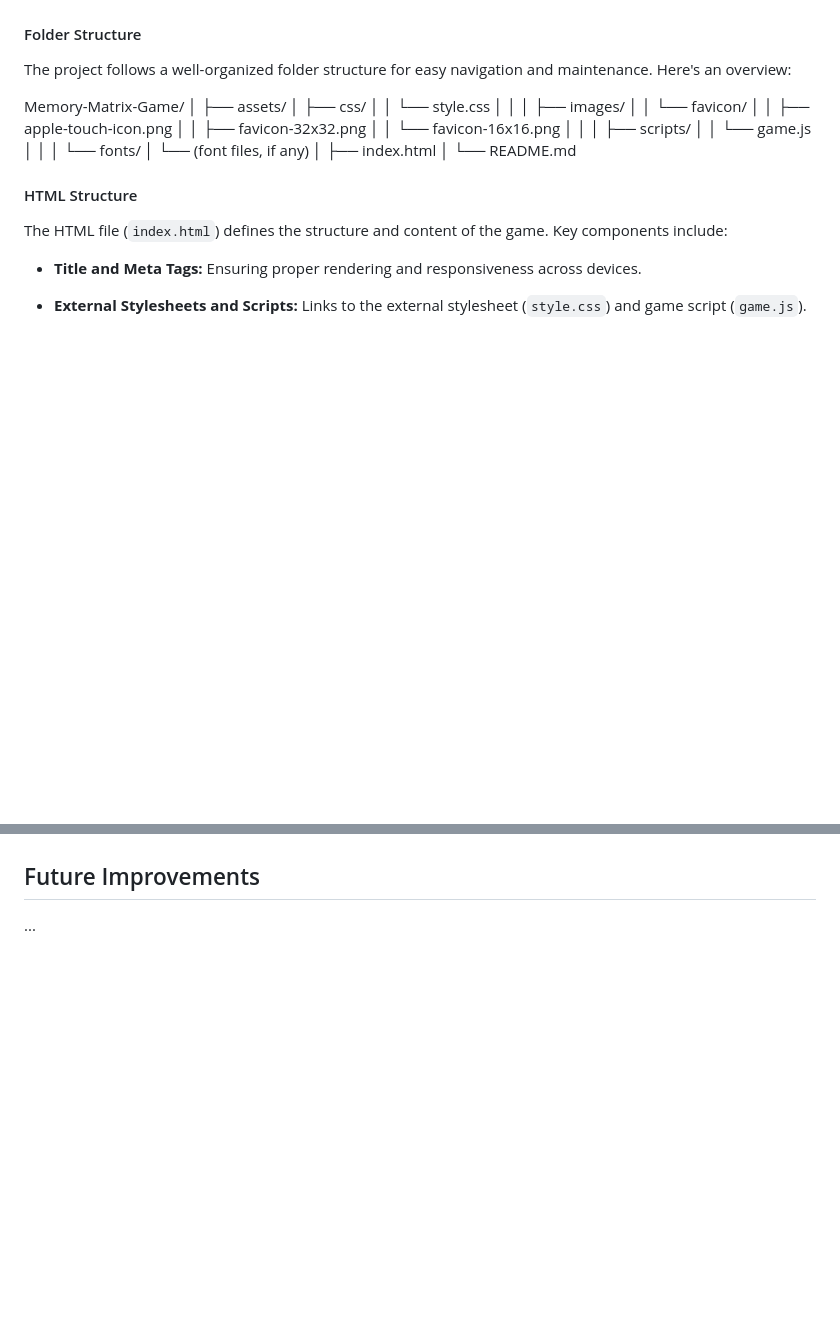
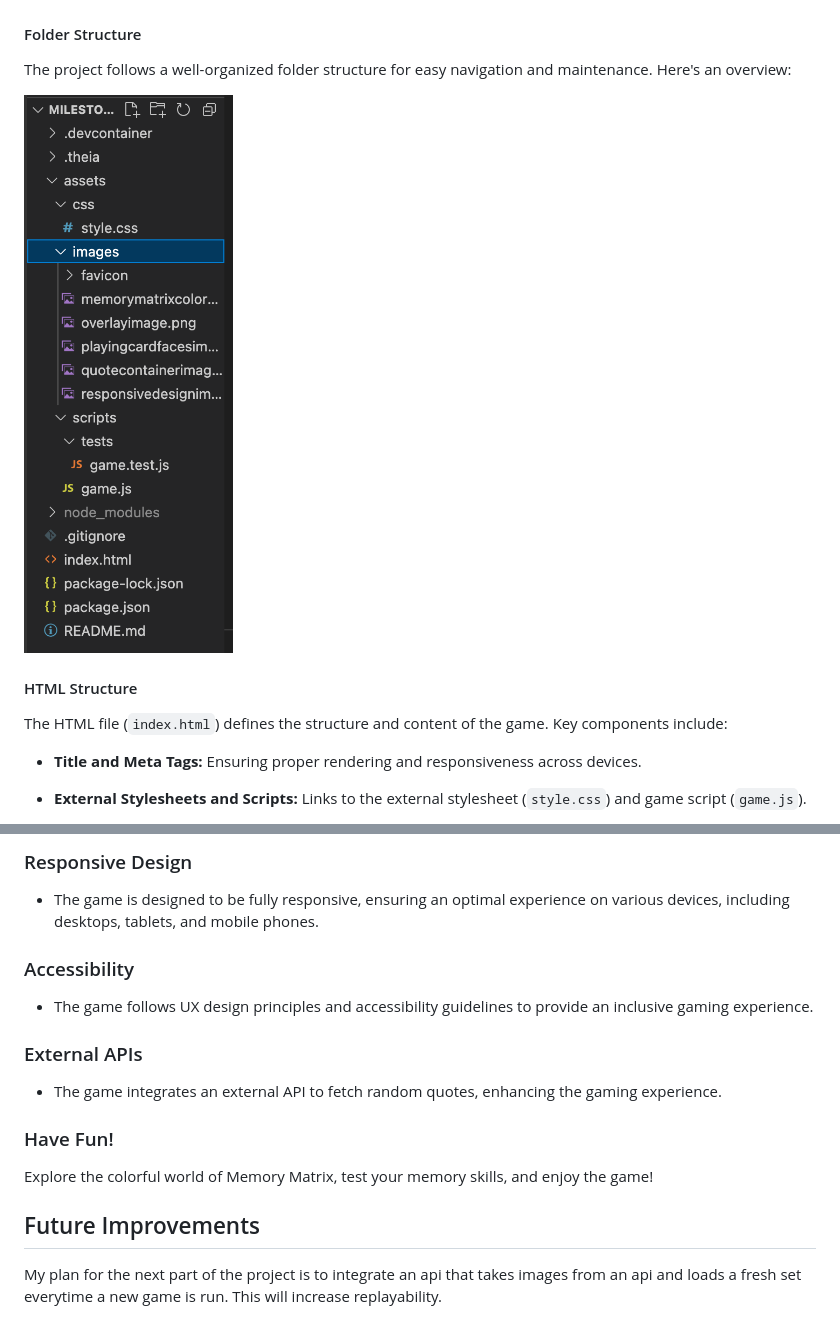
Before and after one commit to KieranCG/Milestone2CardPairs, a Markdown page: README.md, 2 parts joined by grey strips. Rendered like a GitHub page; pictures changed too: assets/images/folderstructure.png (added); blank space fills up the shorter version.

```diff
--- a/README.md
+++ b/README.md
@@ -174,28 +174,7 @@ The implementation of the Memory Matrix game involves the use of various technol
 
 The project follows a well-organized folder structure for easy navigation and maintenance. Here's an overview:
 
-Memory-Matrix-Game/
-│
-├── assets/
-│ ├── css/
-│ │ └── style.css
-│ │
-│ ├── images/
-│ │ └── favicon/
-│ │ ├── apple-touch-icon.png
-│ │ ├── favicon-32x32.png
-│ │ └── favicon-16x16.png
-│ │
-│ ├── scripts/
-│ │ └── game.js
-│ │
-│ └── fonts/
-│ └── (font files, if any)
-│
-├── index.html
-│
-└── README.md
-
+![Folder Structure](assets/images/folderstructure.png "Folder structure image")
 
 #### HTML Structure
 
@@ -276,4 +311,20 @@ The challenges of being a new learner to programming was evident through the cod
+### Responsive Design
+
+- The game is designed to be fully responsive, ensuring an optimal experience on various devices, including desktops, tablets, and mobile phones.
+
+### Accessibility
+
+- The game follows UX design principles and accessibility guidelines to provide an inclusive gaming experience.
+
+### External APIs
+
+- The game integrates an external API to fetch random quotes, enhancing the gaming experience.
+
+### Have Fun!
+
+Explore the colorful world of Memory Matrix, test your memory skills, and enjoy the game!
+
 
 ## Future Improvements
 
-...
+My plan for the next part of the project is to integrate an api that takes images from an api and loads a fresh set everytime a new game is run. This will increase replayability.
```
Also changed, not shown: other parts of README.md (+63 -7 lines).
